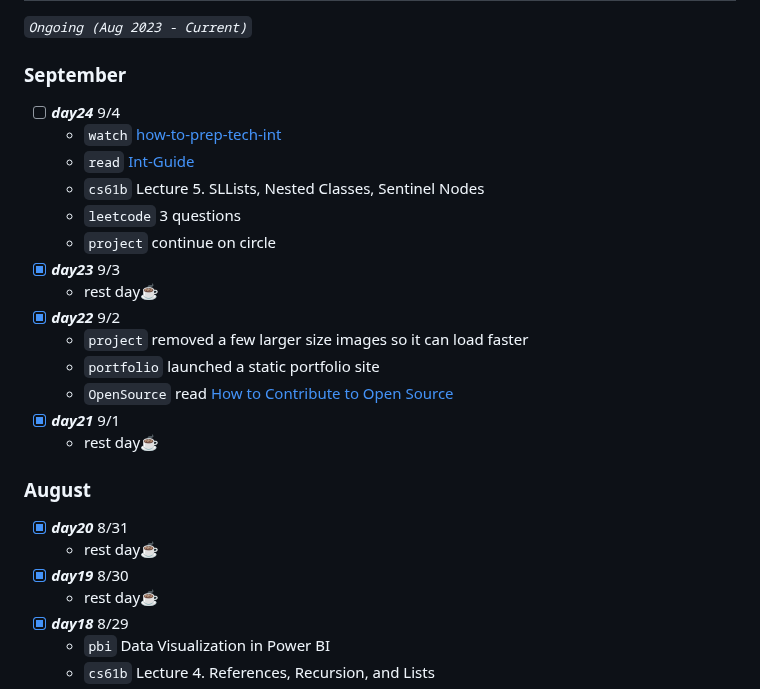
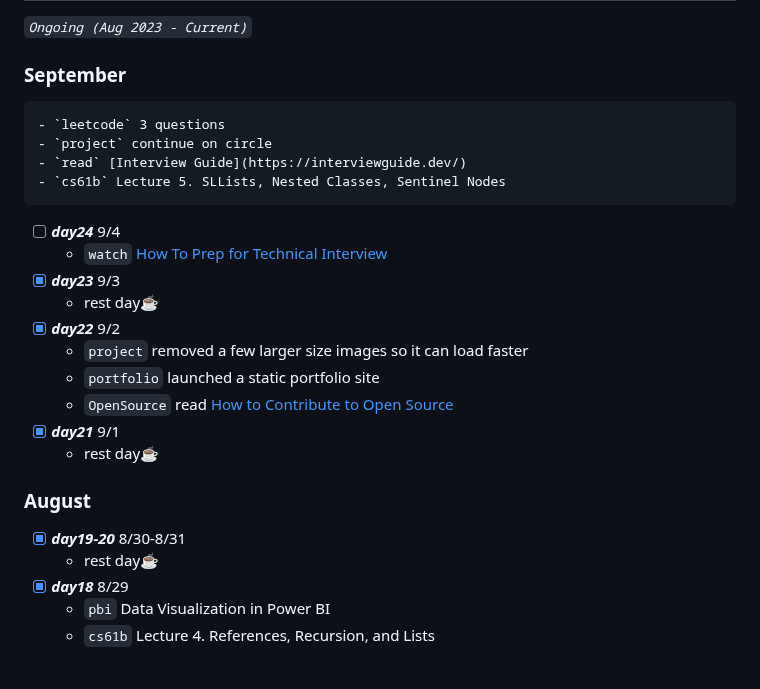
Before and after one commit to ht-l1/coding-practice, a Markdown page: log.md, the part around the change. Rendered like a GitHub page; blank space fills up the shorter version.

```diff
--- a/log.md
+++ b/log.md
@@ -13,12 +13,13 @@ read these LinkedIn articles:
 ## Second Round Challenge
 *`Ongoing (Aug 2023 - Current)`* <br>
 ### September
- - [ ] ***day24*** 9/4
-    - `watch` [how-to-prep-tech-int](https://cs50.harvard.edu/x/2023/prepare/)
-    - `read` [Int-Guide](https://interviewguide.dev/)
-    - `cs61b` Lecture 5. SLLists, Nested Classes, Sentinel Nodes
     - `leetcode` 3 questions
     - `project` continue on circle
+    - `read` [Interview Guide](https://interviewguide.dev/)
+    - `cs61b` Lecture 5. SLLists, Nested Classes, Sentinel Nodes
+
+ - [ ] ***day24*** 9/4
+    - `watch` [How To Prep for Technical Interview](https://cs50.harvard.edu/x/2023/prepare/)
  - [x] ***day23*** 9/3
     - rest day☕
  - [x] ***day22*** 9/2
@@ -28,9 +29,7 @@ read these LinkedIn articles:
  - [x] ***day21*** 9/1
     - rest day☕
 ### August
- - [x] ***day20*** 8/31
-    - rest day☕
- - [x] ***day19*** 8/30
+ - [x] ***day19-20*** 8/30-8/31
     - rest day☕
  - [x] ***day18*** 8/29
     - `pbi` Data Visualization in Power BI
```
